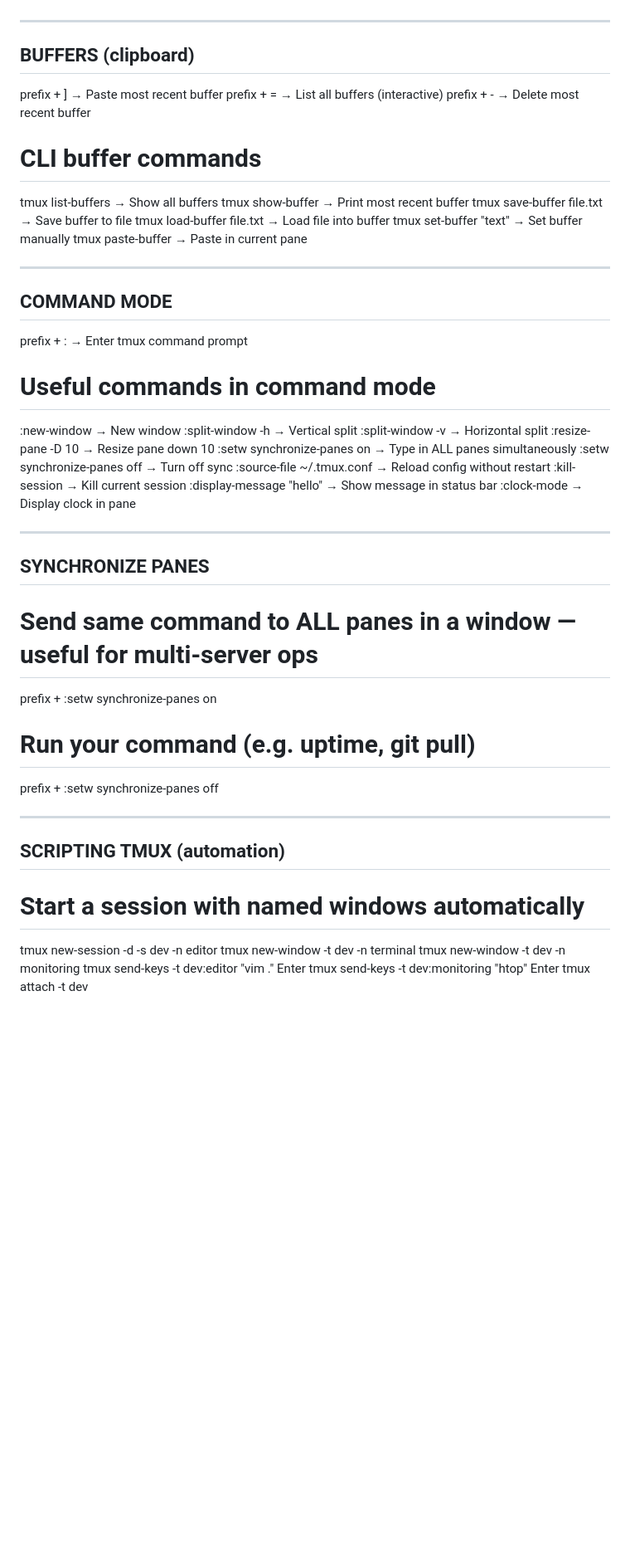
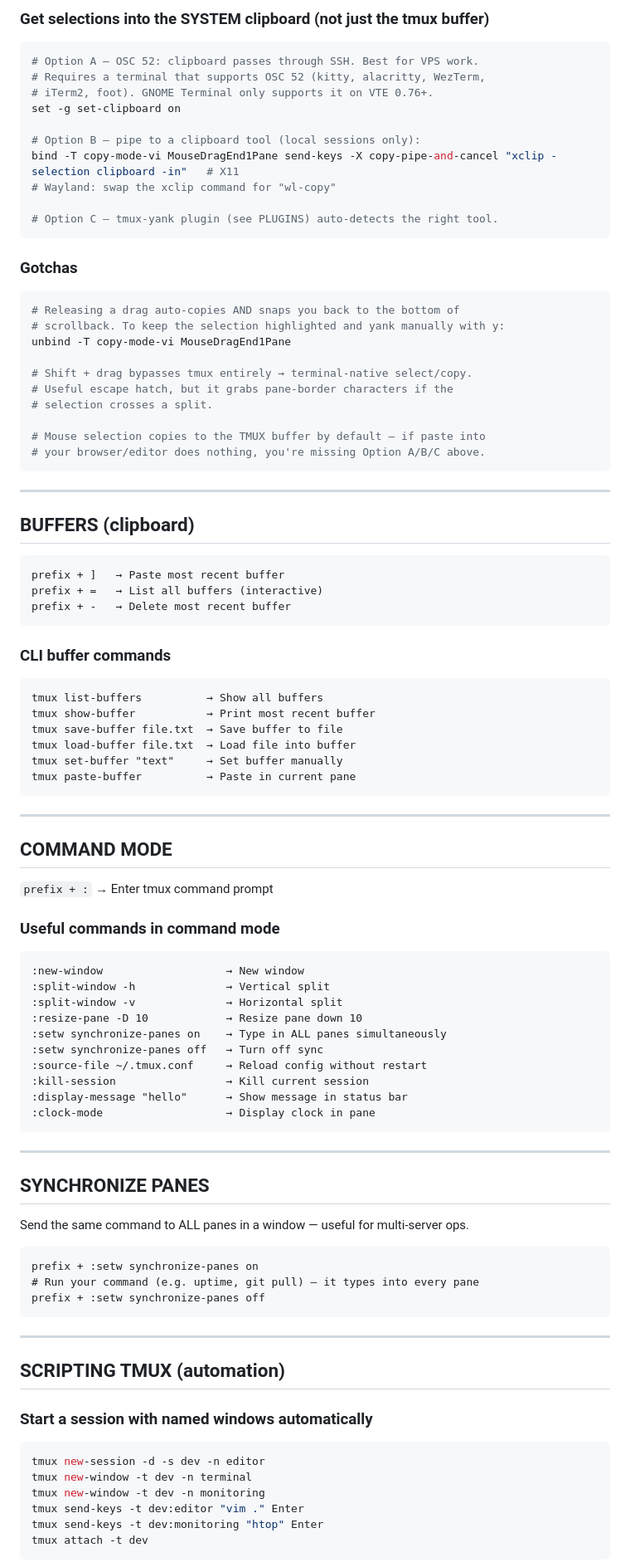
Before and after one commit to CryptoAI-Jedi/dev-cheatsheets, a Markdown page: tmux_cheatsheet.md, the part around one of its changes. Shown at 83% size. GitHub-like rendering; blank space fills up the shorter version.

````diff
--- a/tmux_cheatsheet.md
+++ b/tmux_cheatsheet.md
@@ -100,52 +193,99 @@ Scroll wheel                        → Scroll through history
+### Get selections into the SYSTEM clipboard (not just the tmux buffer)
+
+```bash
+# Option A — OSC 52: clipboard passes through SSH. Best for VPS work.
+# Requires a terminal that supports OSC 52 (kitty, alacritty, WezTerm,
+# iTerm2, foot). GNOME Terminal only supports it on VTE 0.76+.
+set -g set-clipboard on
+
+# Option B — pipe to a clipboard tool (local sessions only):
+bind -T copy-mode-vi MouseDragEnd1Pane send-keys -X copy-pipe-and-cancel "xclip -selection clipboard -in"   # X11
+# Wayland: swap the xclip command for "wl-copy"
+
+# Option C — tmux-yank plugin (see PLUGINS) auto-detects the right tool.
+```
+
+### Gotchas
+
+```bash
+# Releasing a drag auto-copies AND snaps you back to the bottom of
+# scrollback. To keep the selection highlighted and yank manually with y:
+unbind -T copy-mode-vi MouseDragEnd1Pane
+
+# Shift + drag bypasses tmux entirely → terminal-native select/copy.
+# Useful escape hatch, but it grabs pane-border characters if the
+# selection crosses a split.
+
+# Mouse selection copies to the TMUX buffer by default — if paste into
+# your browser/editor does nothing, you're missing Option A/B/C above.
+```
 
 ---
 
 ## BUFFERS (clipboard)
-prefix + ]                          → Paste most recent buffer
-prefix + =                          → List all buffers (interactive)
-prefix + -                          → Delete most recent buffer
 
-# CLI buffer commands
-tmux list-buffers                   → Show all buffers
-tmux show-buffer                    → Print most recent buffer
-tmux save-buffer file.txt           → Save buffer to file
-tmux load-buffer file.txt           → Load file into buffer
-tmux set-buffer "text"              → Set buffer manually
-tmux paste-buffer                   → Paste in current pane
+```text
+prefix + ]   → Paste most recent buffer
+prefix + =   → List all buffers (interactive)
+prefix + -   → Delete most recent buffer
+```
+
+### CLI buffer commands
+
+```text
+tmux list-buffers          → Show all buffers
+tmux show-buffer           → Print most recent buffer
+tmux save-buffer file.txt  → Save buffer to file
+tmux load-buffer file.txt  → Load file into buffer
+tmux set-buffer "text"     → Set buffer manually
+tmux paste-buffer          → Paste in current pane
+```
 
 ---
 
 ## COMMAND MODE
-prefix + :                          → Enter tmux command prompt
 
-# Useful commands in command mode
-:new-window                         → New window
-:split-window -h                    → Vertical split
-:split-window -v                    → Horizontal split
-:resize-pane -D 10                  → Resize pane down 10
-:setw synchronize-panes on          → Type in ALL panes simultaneously
-:setw synchronize-panes off         → Turn off sync
-:source-file ~/.tmux.conf           → Reload config without restart
-:kill-session                       → Kill current session
-:display-message "hello"            → Show message in status bar
-:clock-mode                         → Display clock in pane
+`prefix + :` → Enter tmux command prompt
+
+### Useful commands in command mode
+
+```text
+:new-window                   → New window
+:split-window -h              → Vertical split
+:split-window -v              → Horizontal split
+:resize-pane -D 10            → Resize pane down 10
+:setw synchronize-panes on    → Type in ALL panes simultaneously
+:setw synchronize-panes off   → Turn off sync
+:source-file ~/.tmux.conf     → Reload config without restart
+:kill-session                 → Kill current session
+:display-message "hello"      → Show message in status bar
+:clock-mode                   → Display clock in pane
+```
 
 ---
 
 ## SYNCHRONIZE PANES
-# Send same command to ALL panes in a window — useful for multi-server ops
+
+Send the same command to ALL panes in a window — useful for multi-server ops.
+
+```text
 prefix + :setw synchronize-panes on
-# Run your command (e.g. uptime, git pull)
+# Run your command (e.g. uptime, git pull) — it types into every pane
 prefix + :setw synchronize-panes off
+```
 
 ---
 
 ## SCRIPTING TMUX (automation)
-# Start a session with named windows automatically
+
+### Start a session with named windows automatically
+
+```bash
 tmux new-session -d -s dev -n editor
 tmux new-window -t dev -n terminal
 tmux new-window -t dev -n monitoring
 tmux send-keys -t dev:editor "vim ." Enter
 tmux send-keys -t dev:monitoring "htop" Enter
 tmux attach -t dev
+```
 
````
Also changed, not shown: other parts of tmux_cheatsheet.md (+262 -122 lines).
